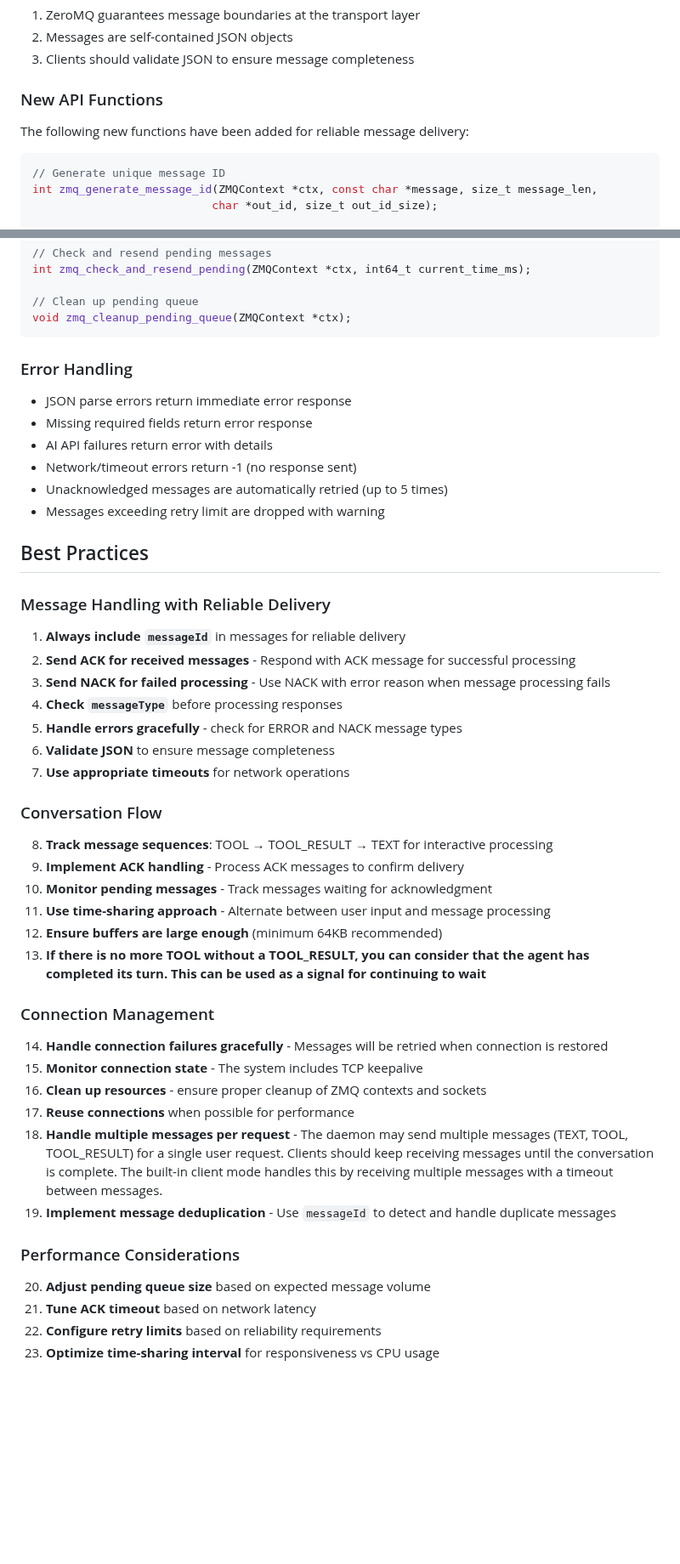
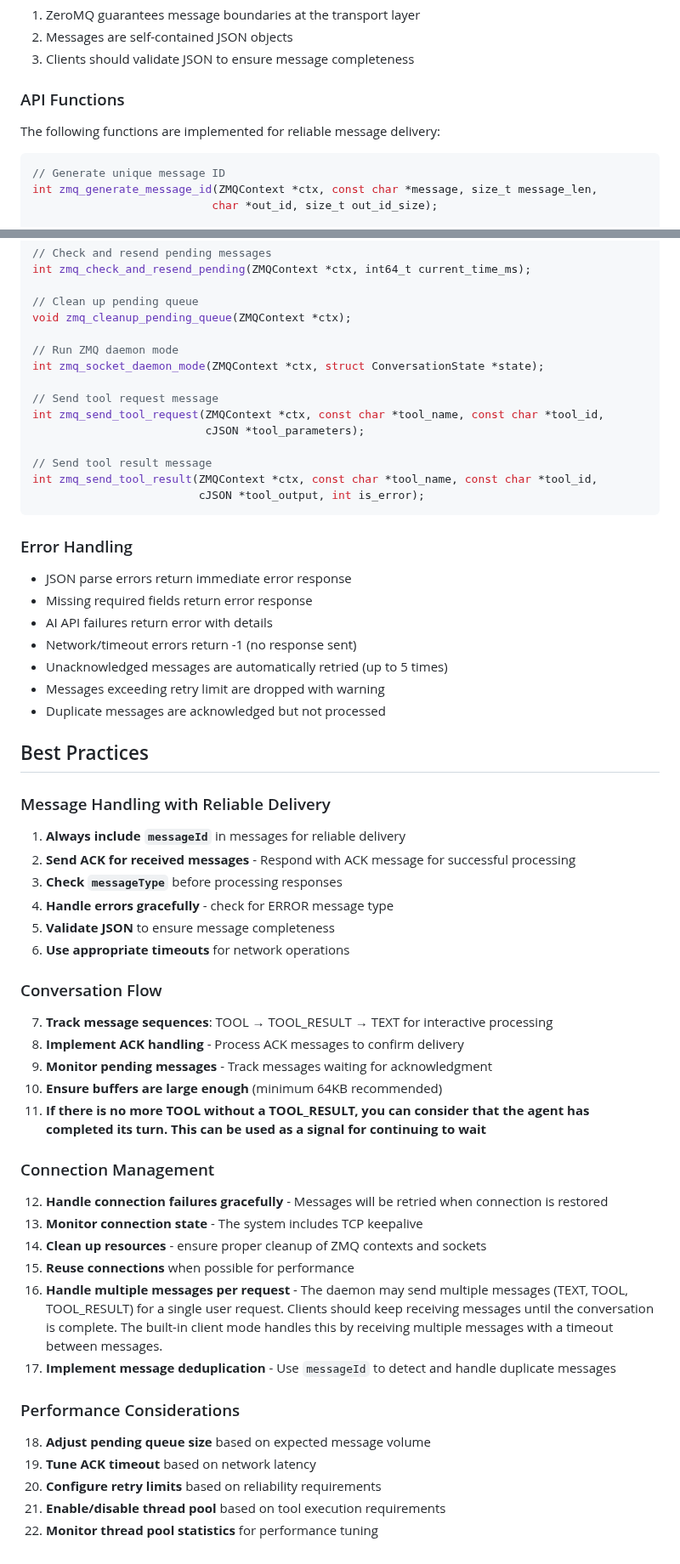
Before and after one commit to nmnduy/klawed, a Markdown page: docs/zmq_input_output.md, 2 parts joined by grey strips. Shown at 85% size. Rendered like a GitHub page; blank space fills up the shorter version.

Commit message:
M docs/zmq_input_output.md

````diff
--- a/docs/zmq_input_output.md
+++ b/docs/zmq_input_output.md
@@ -360,9 +367,9 @@ ZeroMQ handles message framing internally:
 2. Messages are self-contained JSON objects
 3. Clients should validate JSON to ensure message completeness
 
-### New API Functions
+### API Functions
 
-The following new functions have been added for reliable message delivery:
+The following functions are implemented for reliable message delivery:
 
 ```c
 // Generate unique message ID
@@ -384,6 +391,17 @@ int zmq_check_and_resend_pending(ZMQContext *ctx, int64_t current_time_ms);
 
 // Clean up pending queue
 void zmq_cleanup_pending_queue(ZMQContext *ctx);
+
+// Run ZMQ daemon mode
+int zmq_socket_daemon_mode(ZMQContext *ctx, struct ConversationState *state);
+
+// Send tool request message
+int zmq_send_tool_request(ZMQContext *ctx, const char *tool_name, const char *tool_id,
+                          cJSON *tool_parameters);
+
+// Send tool result message
+int zmq_send_tool_result(ZMQContext *ctx, const char *tool_name, const char *tool_id,
+                         cJSON *tool_output, int is_error);
 ```
 
 ### Error Handling
@@ -393,36 +411,36 @@ void zmq_cleanup_pending_queue(ZMQContext *ctx);
 - Network/timeout errors return -1 (no response sent)
 - Unacknowledged messages are automatically retried (up to 5 times)
 - Messages exceeding retry limit are dropped with warning
+- Duplicate messages are acknowledged but not processed
 
 ## Best Practices
 
 ### Message Handling with Reliable Delivery
 1. **Always include `messageId`** in messages for reliable delivery
 2. **Send ACK for received messages** - Respond with ACK message for successful processing
-3. **Send NACK for failed processing** - Use NACK with error reason when message processing fails
-4. **Check `messageType`** before processing responses
-5. **Handle errors gracefully** - check for ERROR and NACK message types
-6. **Validate JSON** to ensure message completeness
-7. **Use appropriate timeouts** for network operations
+3. **Check `messageType`** before processing responses
+4. **Handle errors gracefully** - check for ERROR message type
+5. **Validate JSON** to ensure message completeness
+6. **Use appropriate timeouts** for network operations
 
 ### Conversation Flow
-8. **Track message sequences**: TOOL → TOOL_RESULT → TEXT for interactive processing
-9. **Implement ACK handling** - Process ACK messages to confirm delivery
-10. **Monitor pending messages** - Track messages waiting for acknowledgment
-11. **Use time-sharing approach** - Alternate between user input and message processing
-12. **Ensure buffers are large enough** (minimum 64KB recommended)
-13. **If there is no more TOOL without a TOOL_RESULT, you can consider that the agent has completed its turn. This can be used as a signal for continuing to wait**
+7. **Track message sequences**: TOOL → TOOL_RESULT → TEXT for interactive processing
+8. **Implement ACK handling** - Process ACK messages to confirm delivery
+9. **Monitor pending messages** - Track messages waiting for acknowledgment
+10. **Ensure buffers are large enough** (minimum 64KB recommended)
+11. **If there is no more TOOL without a TOOL_RESULT, you can consider that the agent has completed its turn. This can be used as a signal for continuing to wait**
 
 ### Connection Management
-14. **Handle connection failures gracefully** - Messages will be retried when connection is restored
-15. **Monitor connection state** - The system includes TCP keepalive
-16. **Clean up resources** - ensure proper cleanup of ZMQ contexts and sockets
-17. **Reuse connections** when possible for performance
-18. **Handle multiple messages per request** - The daemon may send multiple messages (TEXT, TOOL, TOOL_RESULT) for a single user request. Clients should keep receiving messages until the conversation is complete. The built-in client mode handles this by receiving multiple messages with a timeout between messages.
-19. **Implement message deduplication** - Use `messageId` to detect and handle duplicate messages
+12. **Handle connection failures gracefully** - Messages will be retried when connection is restored
+13. **Monitor connection state** - The system includes TCP keepalive
+14. **Clean up resources** - ensure proper cleanup of ZMQ contexts and sockets
+15. **Reuse connections** when possible for performance
+16. **Handle multiple messages per request** - The daemon may send multiple messages (TEXT, TOOL, TOOL_RESULT) for a single user request. Clients should keep receiving messages until the conversation is complete. The built-in client mode handles this by receiving multiple messages with a timeout between messages.
+17. **Implement message deduplication** - Use `messageId` to detect and handle duplicate messages
 
 ### Performance Considerations
-20. **Adjust pending queue size** based on expected message volume
-21. **Tune ACK timeout** based on network latency
-22. **Configure retry limits** based on reliability requirements
-23. **Optimize time-sharing interval** for responsiveness vs CPU usage
+18. **Adjust pending queue size** based on expected message volume
+19. **Tune ACK timeout** based on network latency
+20. **Configure retry limits** based on reliability requirements
+21. **Enable/disable thread pool** based on tool execution requirements
+22. **Monitor thread pool statistics** for performance tuning
````
Also changed, not shown: other parts of docs/zmq_input_output.md (+42 -35 lines).
